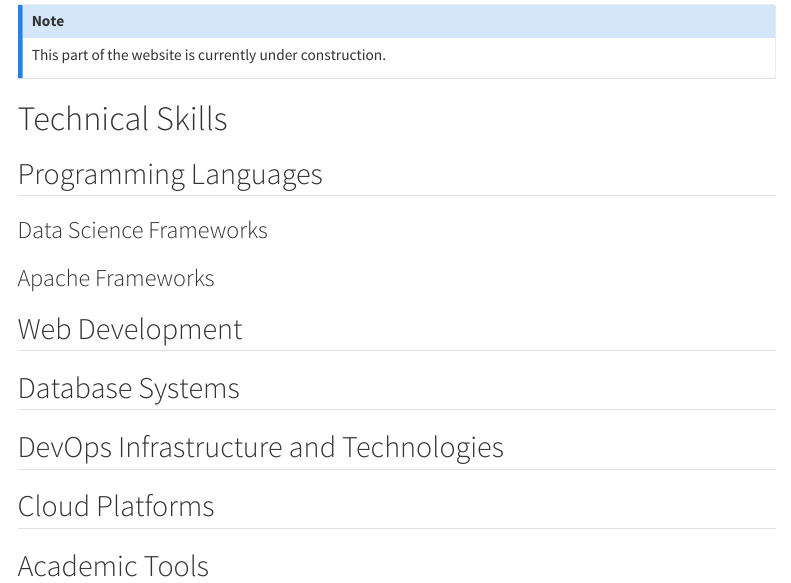
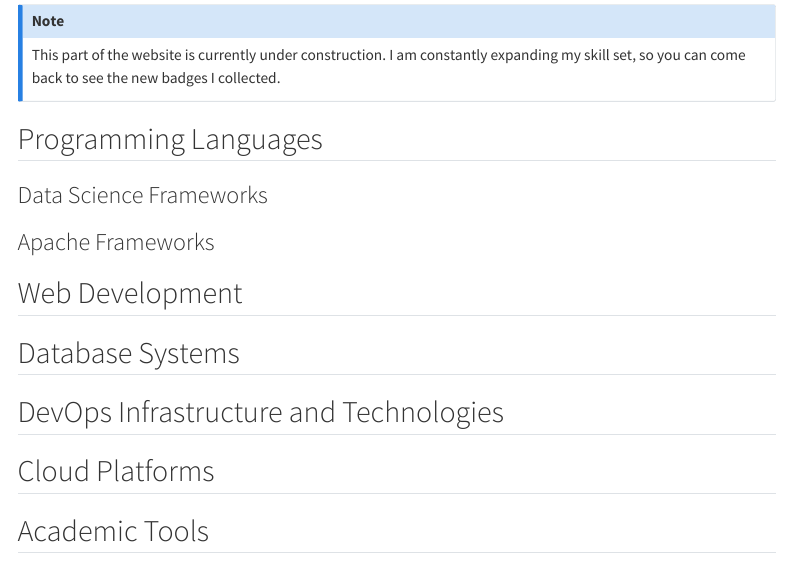
Before and after one commit to mxngjxa/friendly-carnival, a Quarto document (qmd/about.qmd): the page in a window 1100 px wide, from 70 px down. Rendered offline with R 4.5, knitr and Pandoc in place of Quarto, with nearby package versions; menus at the side of the page are left out; badge pictures from the web are left out.

Commit message:
header text fixed for about -> technical skills

```diff
--- a/qmd/about.qmd
+++ b/qmd/about.qmd
@@ -1,12 +1,10 @@
 ---
-title: "About"
+title: "Technical Skills"
 ---
 
 ::: {.callout-note}
-This part of the website is currently under construction.
+This part of the website is currently under construction. I am constantly expanding my skill set, so you can come back to see the new badges I collected.
 :::
-
-# Technical Skills
 
 ## Programming Languages
 
```
Also changed, not shown: 3 other files.
